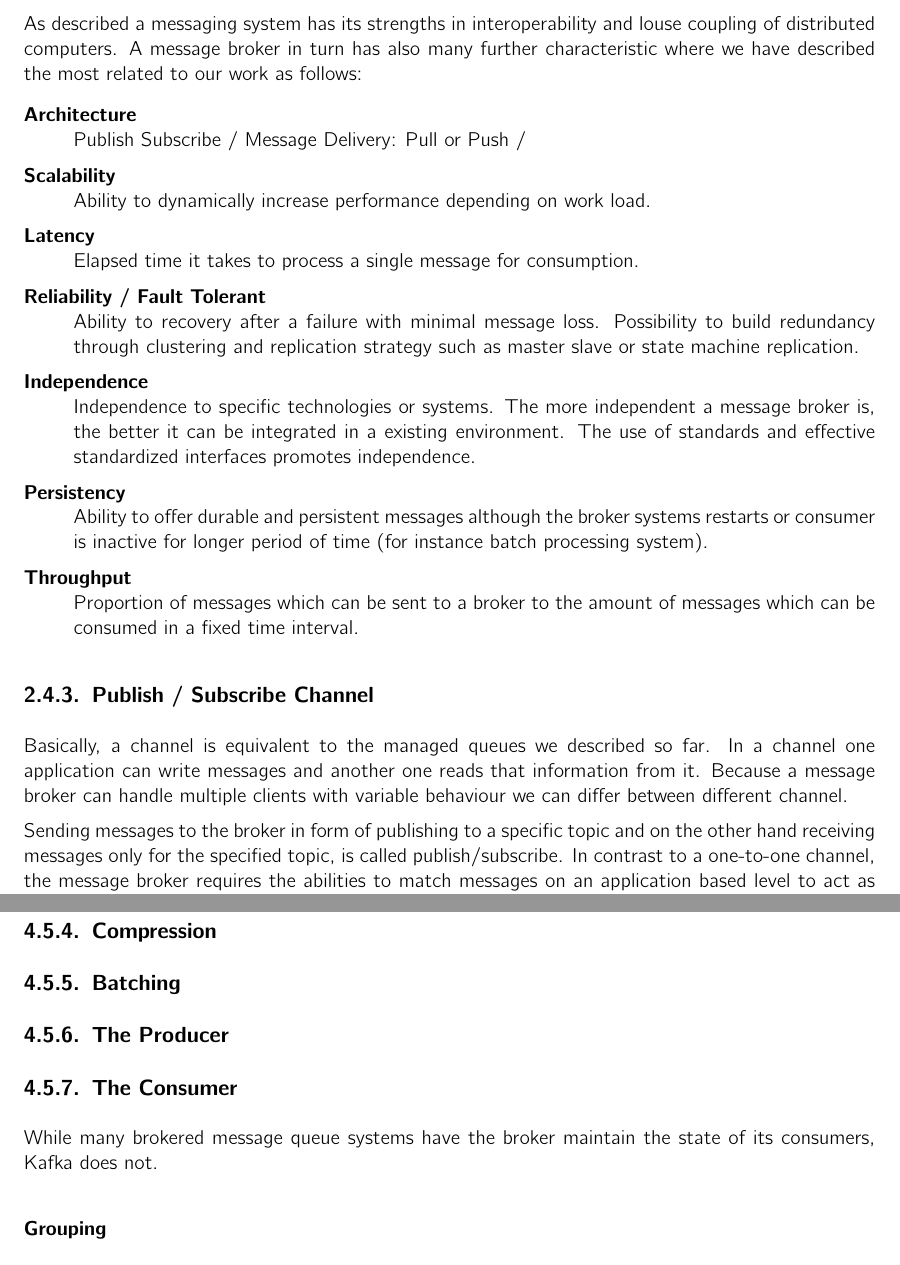
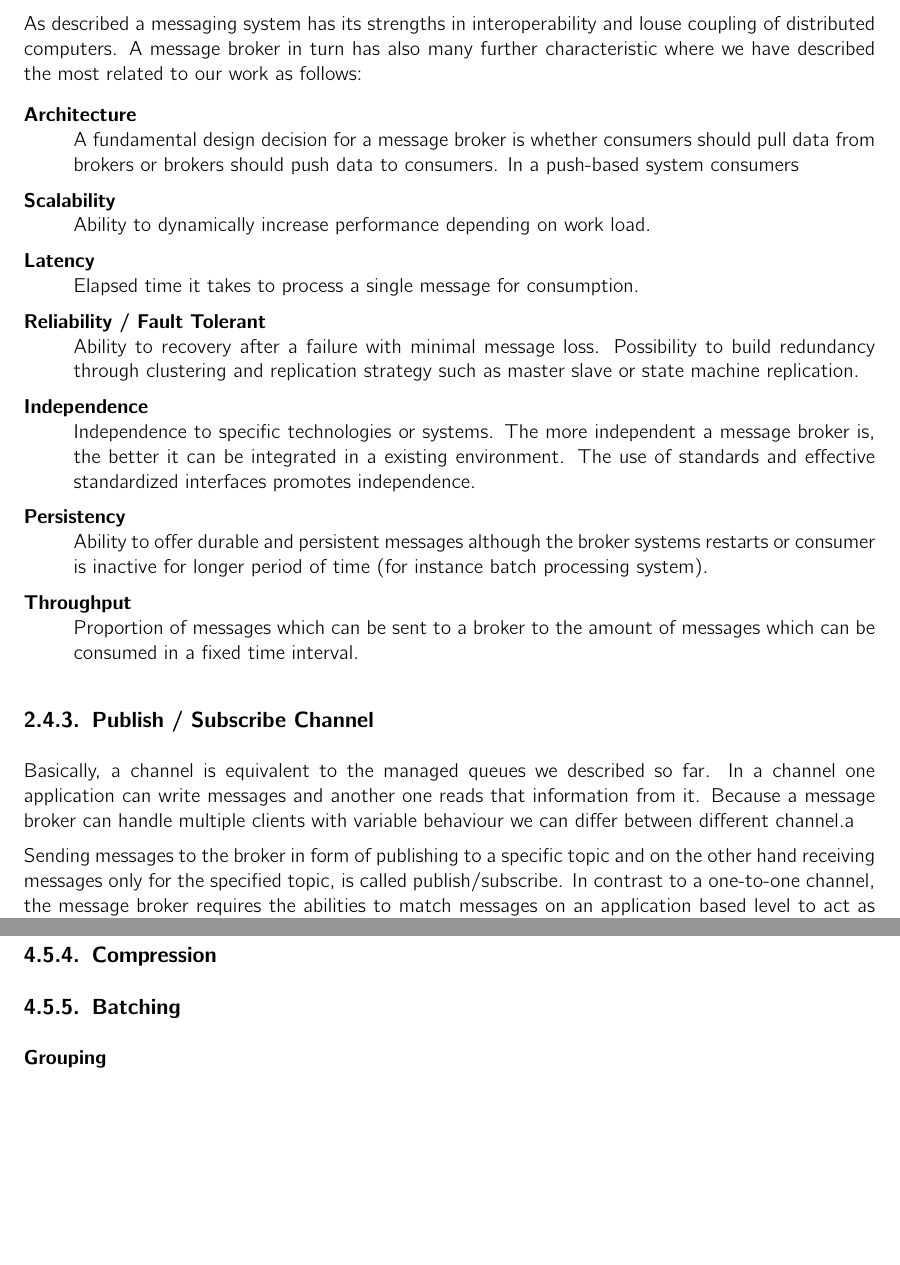
Before and after one commit to hmb-ba/doc, a LaTeX thesis (documentation.tex, which reads introduction_kafka.tex, introduction_messaging.tex): two parts of pages 10 and 20 of 29, joined at a grey line, cut so that both start at the same text, the shorter picture padded with empty space. Compiled offline with pdfLaTeX.

Commit message:
start describing difference pull vs pushstart describing difference pull vs push

```diff
--- a/introduction_kafka.tex
+++ b/introduction_kafka.tex
@@ -158,11 +158,11 @@ payload        : n bytes
 
 \subsection{Batching}
 
-\subsection{The Producer}
+%\subsection{The Producer}
 
-\subsection{The Consumer}
-While many brokered message queue systems have the broker maintain the state of
-its consumers, Kafka does not.
+%\subsection{The Consumer}
+%While many brokered message queue systems have the broker maintain the state of
+%its consumers, Kafka does not.
 
 \subsubsection{Grouping}
 
--- a/introduction_messaging.tex
+++ b/introduction_messaging.tex
@@ -195,7 +195,9 @@ characteristic where we have described the most related to our work as follows:
 
 \begin{description}
     \item [Architecture] \hfill \\
-    {Publish Subscribe / Message Delivery:  Pull or Push / }
+    { A fundamental design decision for a message broker is whether consumers
+    should pull data from brokers or brokers should push data to consumers. In a
+push-based system consumers  }
         \item [Scalability] \hfill \\
     {Ability to dynamically increase performance depending on work load.  }
     \item [Latency]\hfill \\
@@ -223,7 +225,7 @@ characteristic where we have described the most related to our work as follows:
 Basically, a channel is equivalent to the managed queues we described so far. In
 a channel one application can write messages and another one reads that
 information from it. Because a message broker can handle multiple clients with
-variable behaviour we can differ between different channel.
+variable behaviour we can differ between different channel.a
 
 Sending messages to the broker in form of publishing to a specific topic and on
 the other hand receiving messages only for the specified topic, is called
```
Also changed, not shown: broker_survey.tex (+2 -2 lines), introduction_messaging.tex (3 more changed lines).
